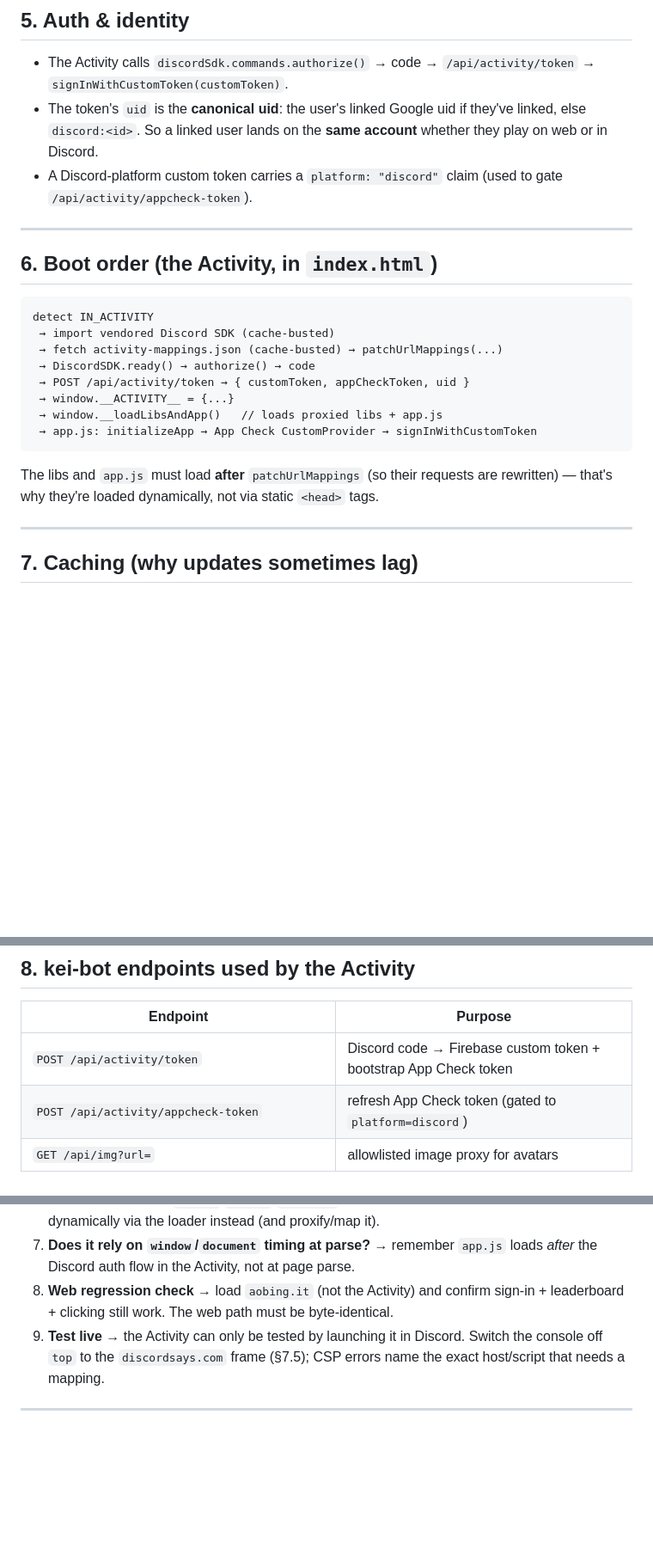
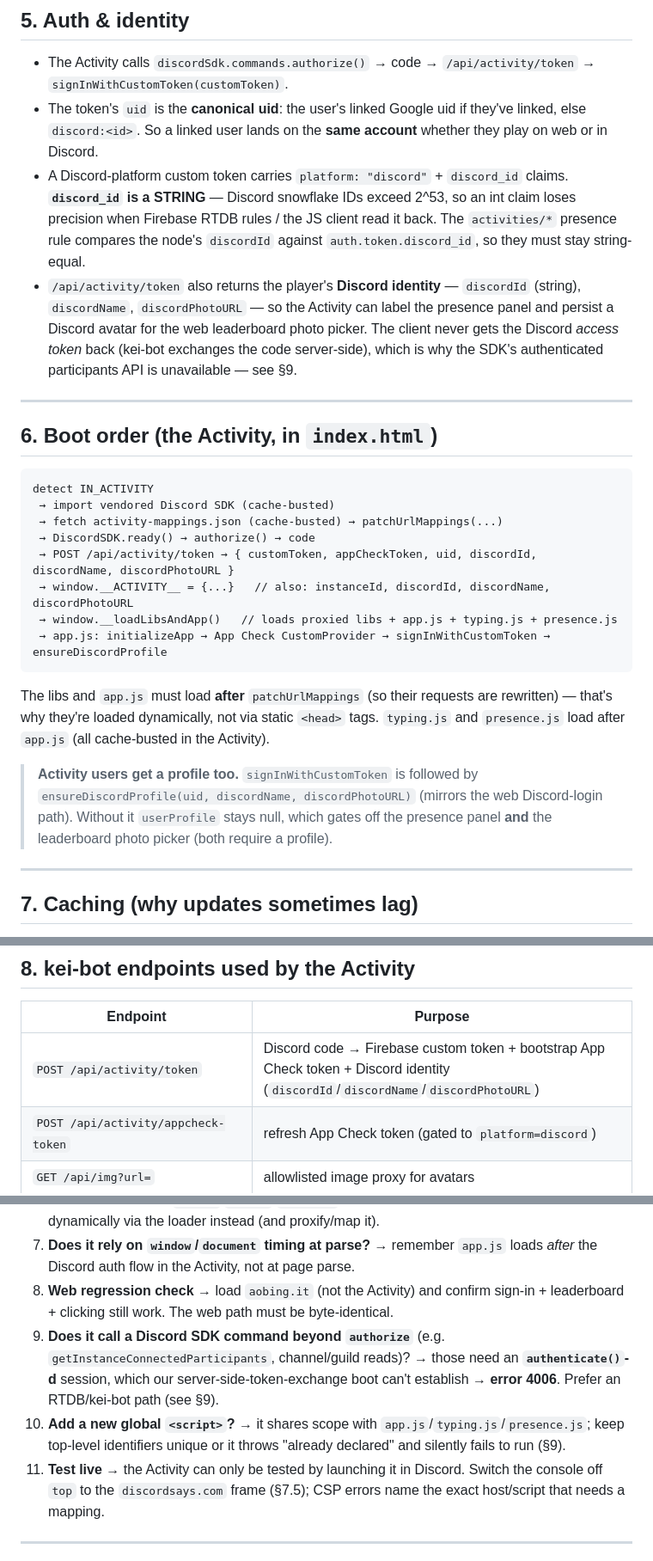
Before and after one commit to weejiaquan/aobing, a Markdown page: docs/discord-activity.md, 3 parts joined by grey strips. Shown at 86% size. Drawn GitHub-style; blank space fills up the shorter version.

````diff
--- a/docs/discord-activity.md
+++ b/docs/discord-activity.md
@@ -102,7 +102,8 @@ App Check is **enforced** on RTDB + Auth. The iframe can't run reCAPTCHA, so it
 
 - The Activity calls `discordSdk.commands.authorize()` → code → `/api/activity/token` → `signInWithCustomToken(customToken)`.
 - The token's `uid` is the **canonical uid**: the user's linked Google uid if they've linked, else `discord:<id>`. So a linked user lands on the **same account** whether they play on web or in Discord.
-- A Discord-platform custom token carries a `platform: "discord"` claim (used to gate `/api/activity/appcheck-token`).
+- A Discord-platform custom token carries `platform: "discord"` + `discord_id` claims. **`discord_id` is a STRING** — Discord snowflake IDs exceed 2^53, so an int claim loses precision when Firebase RTDB rules / the JS client read it back. The `activities/*` presence rule compares the node's `discordId` against `auth.token.discord_id`, so they must stay string-equal.
+- `/api/activity/token` also returns the player's **Discord identity** — `discordId` (string), `discordName`, `discordPhotoURL` — so the Activity can label the presence panel and persist a Discord avatar for the web leaderboard photo picker. The client never gets the Discord *access token* back (kei-bot exchanges the code server-side), which is why the SDK's authenticated participants API is unavailable — see §9.
 
 ---
 
@@ -113,12 +114,14 @@ detect IN_ACTIVITY
  → import vendored Discord SDK (cache-busted)
  → fetch activity-mappings.json (cache-busted) → patchUrlMappings(...)
  → DiscordSDK.ready() → authorize() → code
- → POST /api/activity/token → { customToken, appCheckToken, uid }
- → window.__ACTIVITY__ = {...}
- → window.__loadLibsAndApp()   // loads proxied libs + app.js
- → app.js: initializeApp → App Check CustomProvider → signInWithCustomToken
+ → POST /api/activity/token → { customToken, appCheckToken, uid, discordId, discordName, discordPhotoURL }
+ → window.__ACTIVITY__ = {...}   // also: instanceId, discordId, discordName, discordPhotoURL
+ → window.__loadLibsAndApp()   // loads proxied libs + app.js + typing.js + presence.js
+ → app.js: initializeApp → App Check CustomProvider → signInWithCustomToken → ensureDiscordProfile
 ```
-The libs and `app.js` must load **after** `patchUrlMappings` (so their requests are rewritten) — that's why they're loaded dynamically, not via static `<head>` tags.
+The libs and `app.js` must load **after** `patchUrlMappings` (so their requests are rewritten) — that's why they're loaded dynamically, not via static `<head>` tags. `typing.js` and `presence.js` load after `app.js` (all cache-busted in the Activity).
+
+> **Activity users get a profile too.** `signInWithCustomToken` is followed by `ensureDiscordProfile(uid, discordName, discordPhotoURL)` (mirrors the web Discord-login path). Without it `userProfile` stays null, which gates off the presence panel **and** the leaderboard photo picker (both require a profile).
 
 ---
 
@@ -148,7 +151,7 @@ You can only test the Activity by launching it in Discord. Open devtools in the
 
 | Endpoint | Purpose |
 |---|---|
-| `POST /api/activity/token` | Discord code → Firebase custom token + bootstrap App Check token |
+| `POST /api/activity/token` | Discord code → Firebase custom token + bootstrap App Check token + Discord identity (`discordId`/`discordName`/`discordPhotoURL`) |
 | `POST /api/activity/appcheck-token` | refresh App Check token (gated to `platform=discord`) |
 | `GET /api/img?url=` | allowlisted image proxy for avatars |
 | `POST /api/link/start` + `GET /api/link/callback` | web Discord linking (popup) |
@@ -170,7 +196,9 @@ Before assuming a new feature works in Discord, ask:
 6. **Did you add a new `<head>` `<link>`/`<script>`?** → it'll be CSP-blocked in the iframe. Load it dynamically via the loader instead (and proxify/map it).
 7. **Does it rely on `window`/`document` timing at parse?** → remember `app.js` loads *after* the Discord auth flow in the Activity, not at page parse.
 8. **Web regression check** → load `aobing.it` (not the Activity) and confirm sign-in + leaderboard + clicking still work. The web path must be byte-identical.
-9. **Test live** → the Activity can only be tested by launching it in Discord. Switch the console off `top` to the `discordsays.com` frame (§7.5); CSP errors name the exact host/script that needs a mapping.
+9. **Does it call a Discord SDK command beyond `authorize`** (e.g. `getInstanceConnectedParticipants`, channel/guild reads)? → those need an **`authenticate()`-d** session, which our server-side-token-exchange boot can't establish → **error 4006**. Prefer an RTDB/kei-bot path (see §9).
+10. **Add a new global `<script>`?** → it shares scope with `app.js`/`typing.js`/`presence.js`; keep top-level identifiers unique or it throws "already declared" and silently fails to run (§9).
+11. **Test live** → the Activity can only be tested by launching it in Discord. Switch the console off `top` to the `discordsays.com` frame (§7.5); CSP errors name the exact host/script that needs a mapping.
 
 ---
 
````
Also changed, not shown: other parts of docs/discord-activity.md (+26 -3 lines).
